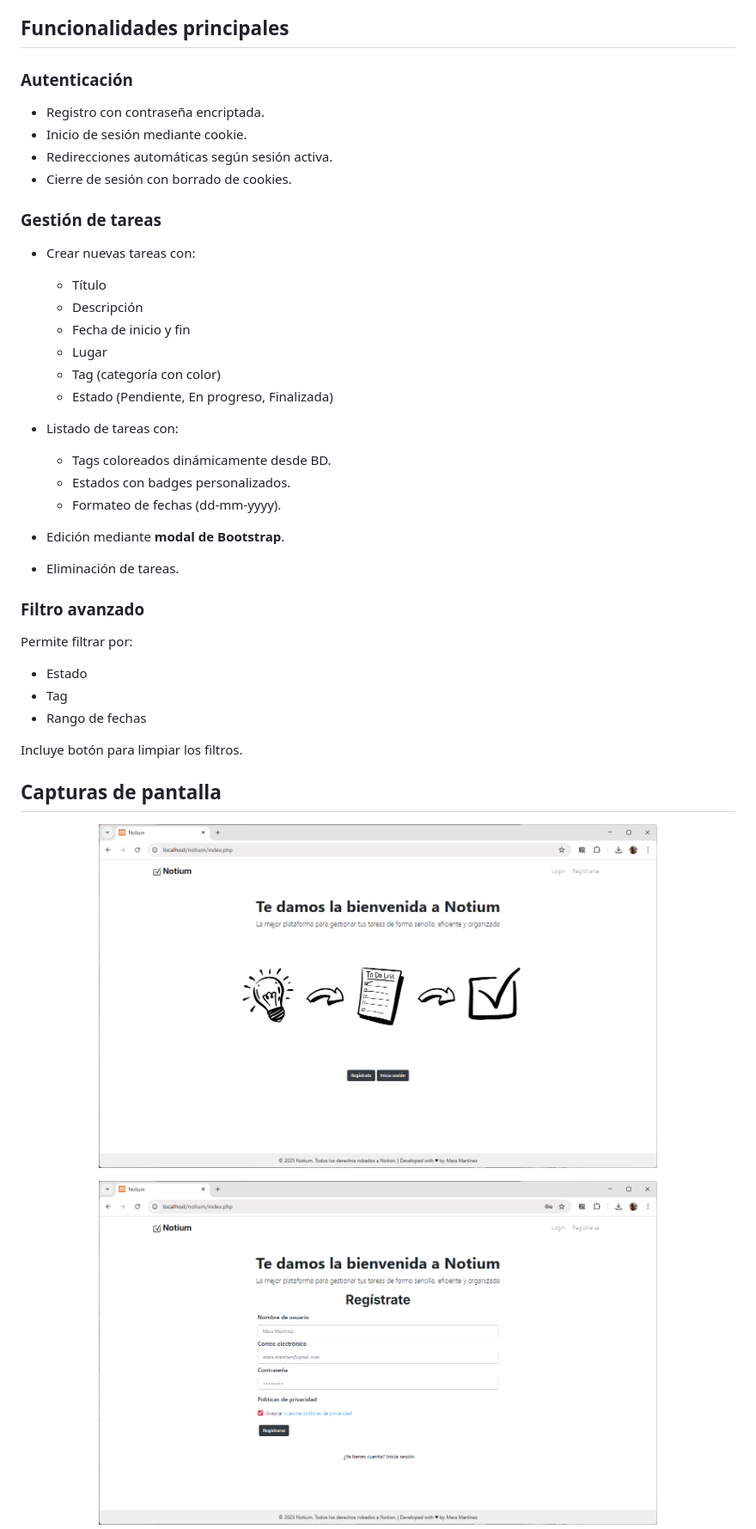
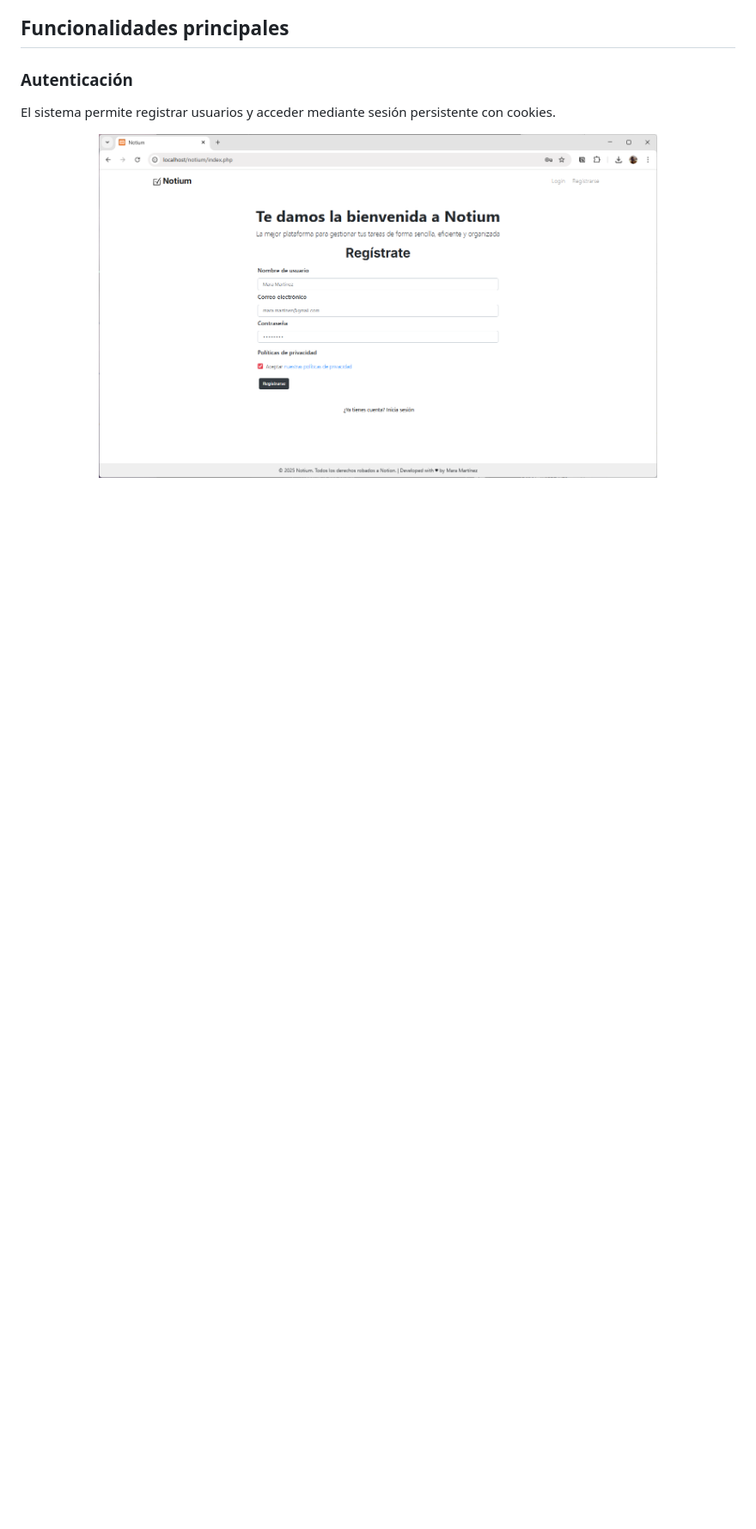
Before and after one commit to maramartinezvargas/Notium, a Markdown page: README.md, the part around one of its changes. Shown at 86% size. Drawn GitHub-style; blank space fills up the shorter version.

Commit message:
Revise README for improved content structure
Updated README.md to enhance clarity and organization of content, including features, installation instructions, and project structure.

```diff
--- a/README.md
+++ b/README.md
@@ -16,44 +22,7 @@ Permite **registrar usuarios, iniciar sesión y gestionar tareas** mediante un s
 
 ### Autenticación
 
-* Registro con contraseña encriptada.
-* Inicio de sesión mediante cookie.
-* Redirecciones automáticas según sesión activa.
-* Cierre de sesión con borrado de cookies.
-
-### Gestión de tareas
-
-* Crear nuevas tareas con:
-
-  * Título
-  * Descripción
-  * Fecha de inicio y fin
-  * Lugar
-  * Tag (categoría con color)
-  * Estado (Pendiente, En progreso, Finalizada)
-* Listado de tareas con:
-
-  * Tags coloreados dinámicamente desde BD.
-  * Estados con badges personalizados.
-  * Formateo de fechas (dd-mm-yyyy).
-* Edición mediante **modal de Bootstrap**.
-* Eliminación de tareas.
-
-### Filtro avanzado
-
-Permite filtrar por:
-
-* Estado
-* Tag
-* Rango de fechas
-
-Incluye botón para limpiar los filtros.
-
-## Capturas de pantalla
-
-<p align="center">
-  <img src="./screenshoots/inicio.png" width="650">
-</p>
+El sistema permite registrar usuarios y acceder mediante sesión persistente con cookies.
 
 <p align="center">
   <img src="./screenshoots/registro.png" width="650">
```
Also changed, not shown: other parts of README.md (+69 -20 lines).
